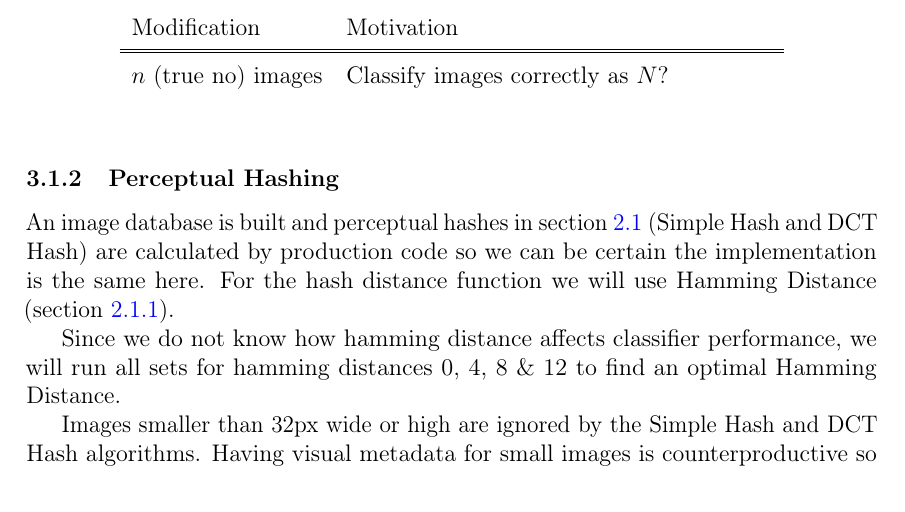
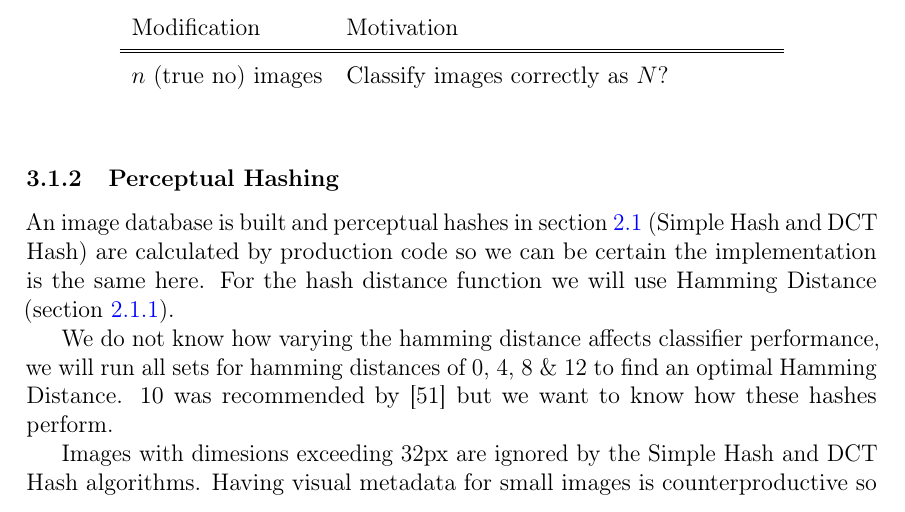
Before and after one commit to sulmanen/hash-thesis, a LaTeX thesis (hash.tex): part of page 43 of 58, cut so that both start at the same text. Compiled offline with pdfLaTeX; a LaTeX package or settings file that is missing is left out.

Commit message:
more edits

```diff
--- a/hash.tex
+++ b/hash.tex
@@ -1512,9 +1512,9 @@ To test for images not in the set we pick 1708 images from the Oxford Buildings
 \subsubsection{Perceptual Hashing}
 An image database is built and perceptual hashes in section \ref{perceptualhash} (Simple Hash and DCT Hash) are calculated by production code so we can be certain the implementation is the same here. For the hash distance function we will use Hamming Distance (section \ref{HammingSection}).
 
-Since we do not know how hamming distance affects classifier performance, we will run all sets for hamming distances 0, 4, 8 \& 12 to find an optimal Hamming Distance.
-
-Images smaller than 32px wide or high are ignored by the Simple Hash and DCT Hash algorithms. Having visual metadata for small images is counterproductive so they are ignored. This is also the reason why smaller scales than 53\% and 84\% were not used as some of the dataset images were too small to process.
+We do not know how varying the hamming distance affects classifier performance, we will run all sets for hamming distances of 0, 4, 8 \& 12 to find an optimal Hamming Distance. 10 was recommended by \cite{Zauner2010} but we want to know how these hashes perform.
+
+Images with dimesions exceeding 32px are ignored by the Simple Hash and DCT Hash algorithms. Having visual metadata for small images is counterproductive so they are ignored. This is also the reason why smaller scales than 53\% and 84\% were not used as some of the dataset images were too small to process.
 
 \subsubsection{Local Features}
 For the Local Features classifier, ready code and image database on paintings from \cite{Vedaldi2012} is used. The code is modified for compatibility with Matlab 2015a. Later the cutoff score was added to make comparison reasonable.
```
